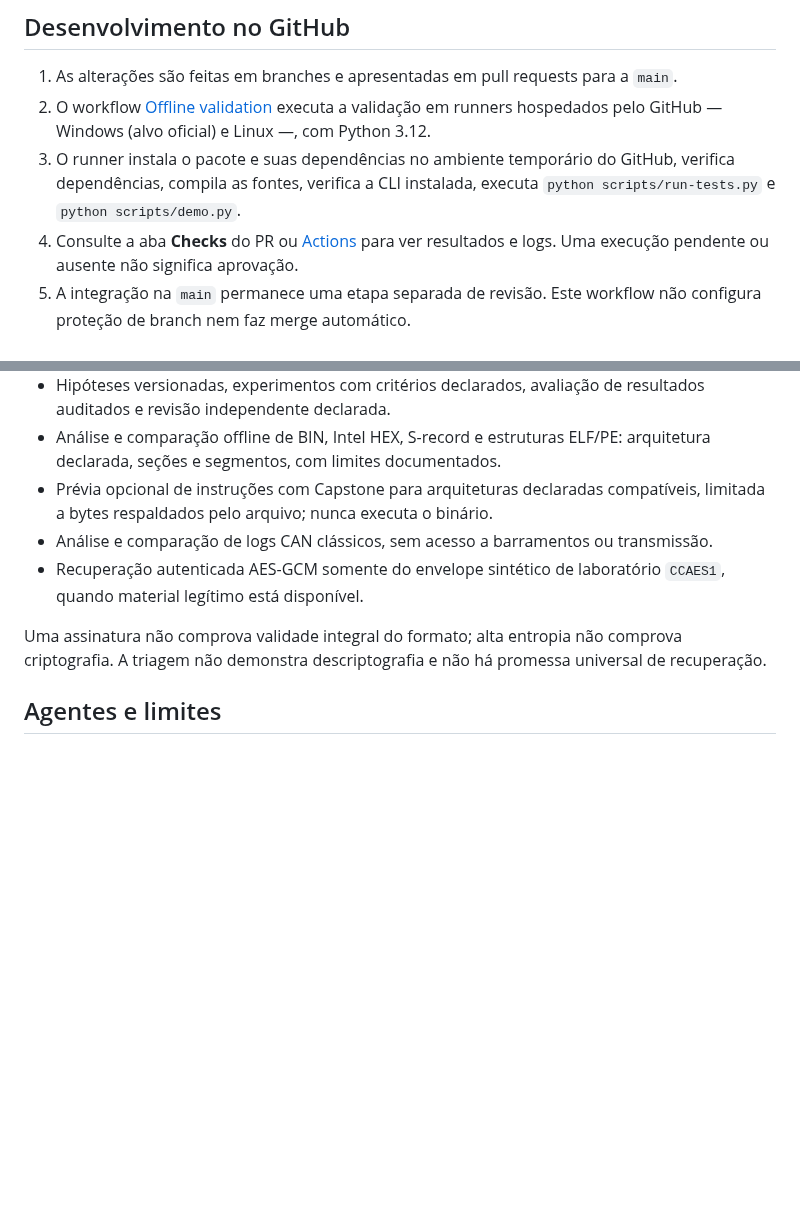
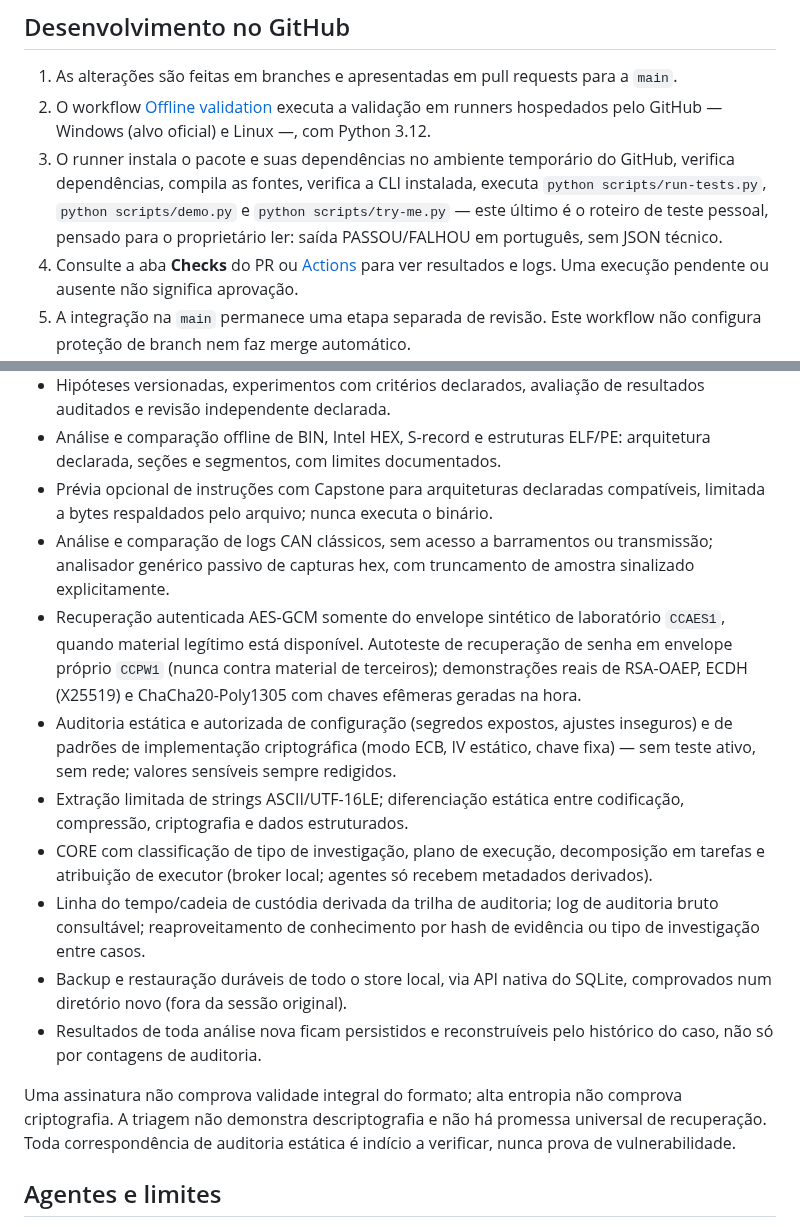
Before and after one commit to oscaveras-a11y/JarvisEspecialista, a Markdown page: README.md, 2 parts joined by grey strips. Drawn GitHub-style; blank space fills up the shorter version.

Commit message:
docs(readme): lista as funcionalidades ímpares que faltavam no README
O README (compartilhado) estava preciso no que o Codex escreveu (isolamento
de processo e política de login já corretos, nenhuma correção necessária
aí), mas nunca listava as funcionalidades que eu entreguei: classificação/
plano/decomposição do CORE, auditorias estáticas (config e implementação
criptográfica), autoteste de recuperação, demonstrações reais de RSA/ECC/
ChaCha20, strings/diferenciação, captura passiva genérica, custódia/logs/
recall, backup e restauração duráveis, e persistência de análises em
side_analyses. Acrescentado de forma aditiva, sem tocar no texto do Codex.
Também referencia scripts/try-me.py (item 15) onde o demo.py já era citado.

docs/cli-reference.md mantido como está: o próprio arquivo se declara
"exemplos operacionais anteriores preservados", histórico por design, igual
docs/validation.md — não é uma inconsistência a corrigir.

Suíte: 290 testes OK; demo e try-me exit 0 (sem mudança de código).

Co-Authored-By: Claude Sonnet 5 <noreply@anthropic.com>
Claude-Session: https://claude.ai/code/session_018iy1Lqs2cwyDhCLugwy6zw

```diff
--- a/README.md
+++ b/README.md
@@ -10,7 +10,7 @@ Plataforma de investigação digital **autorizada**, em desenvolvimento. Núcleo
 
 1. As alterações são feitas em branches e apresentadas em pull requests para a `main`.
 2. O workflow [Offline validation](.github/workflows/ci.yml) executa a validação em runners hospedados pelo GitHub — Windows (alvo oficial) e Linux —, com Python 3.12.
-3. O runner instala o pacote e suas dependências no ambiente temporário do GitHub, verifica dependências, compila as fontes, verifica a CLI instalada, executa `python scripts/run-tests.py` e `python scripts/demo.py`.
+3. O runner instala o pacote e suas dependências no ambiente temporário do GitHub, verifica dependências, compila as fontes, verifica a CLI instalada, executa `python scripts/run-tests.py`, `python scripts/demo.py` e `python scripts/try-me.py` — este último é o roteiro de teste pessoal, pensado para o proprietário ler: saída PASSOU/FALHOU em português, sem JSON técnico.
 4. Consulte a aba **Checks** do PR ou [Actions](https://github.com/oscaveras-a11y/JarvisEspecialista/actions) para ver resultados e logs. Uma execução pendente ou ausente não significa aprovação.
 5. A integração na `main` permanece uma etapa separada de revisão. Este workflow não configura proteção de branch nem faz merge automático.
 
@@ -28,10 +28,16 @@ GitHub Actions valida o software em ambientes temporários; a plataforma ainda n
 - Hipóteses versionadas, experimentos com critérios declarados, avaliação de resultados auditados e revisão independente declarada.
 - Análise e comparação offline de BIN, Intel HEX, S-record e estruturas ELF/PE: arquitetura declarada, seções e segmentos, com limites documentados.
 - Prévia opcional de instruções com Capstone para arquiteturas declaradas compatíveis, limitada a bytes respaldados pelo arquivo; nunca executa o binário.
-- Análise e comparação de logs CAN clássicos, sem acesso a barramentos ou transmissão.
-- Recuperação autenticada AES-GCM somente do envelope sintético de laboratório `CCAES1`, quando material legítimo está disponível.
+- Análise e comparação de logs CAN clássicos, sem acesso a barramentos ou transmissão; analisador genérico passivo de capturas hex, com truncamento de amostra sinalizado explicitamente.
+- Recuperação autenticada AES-GCM somente do envelope sintético de laboratório `CCAES1`, quando material legítimo está disponível. Autoteste de recuperação de senha em envelope próprio `CCPW1` (nunca contra material de terceiros); demonstrações reais de RSA-OAEP, ECDH (X25519) e ChaCha20-Poly1305 com chaves efêmeras geradas na hora.
+- Auditoria estática e autorizada de configuração (segredos expostos, ajustes inseguros) e de padrões de implementação criptográfica (modo ECB, IV estático, chave fixa) — sem teste ativo, sem rede; valores sensíveis sempre redigidos.
+- Extração limitada de strings ASCII/UTF-16LE; diferenciação estática entre codificação, compressão, criptografia e dados estruturados.
+- CORE com classificação de tipo de investigação, plano de execução, decomposição em tarefas e atribuição de executor (broker local; agentes só recebem metadados derivados).
+- Linha do tempo/cadeia de custódia derivada da trilha de auditoria; log de auditoria bruto consultável; reaproveitamento de conhecimento por hash de evidência ou tipo de investigação entre casos.
+- Backup e restauração duráveis de todo o store local, via API nativa do SQLite, comprovados num diretório novo (fora da sessão original).
+- Resultados de toda análise nova ficam persistidos e reconstruíveis pelo histórico do caso, não só por contagens de auditoria.
 
-Uma assinatura não comprova validade integral do formato; alta entropia não comprova criptografia. A triagem não demonstra descriptografia e não há promessa universal de recuperação.
+Uma assinatura não comprova validade integral do formato; alta entropia não comprova criptografia. A triagem não demonstra descriptografia e não há promessa universal de recuperação. Toda correspondência de auditoria estática é indício a verificar, nunca prova de vulnerabilidade.
 
 ## Agentes e limites
 
```
